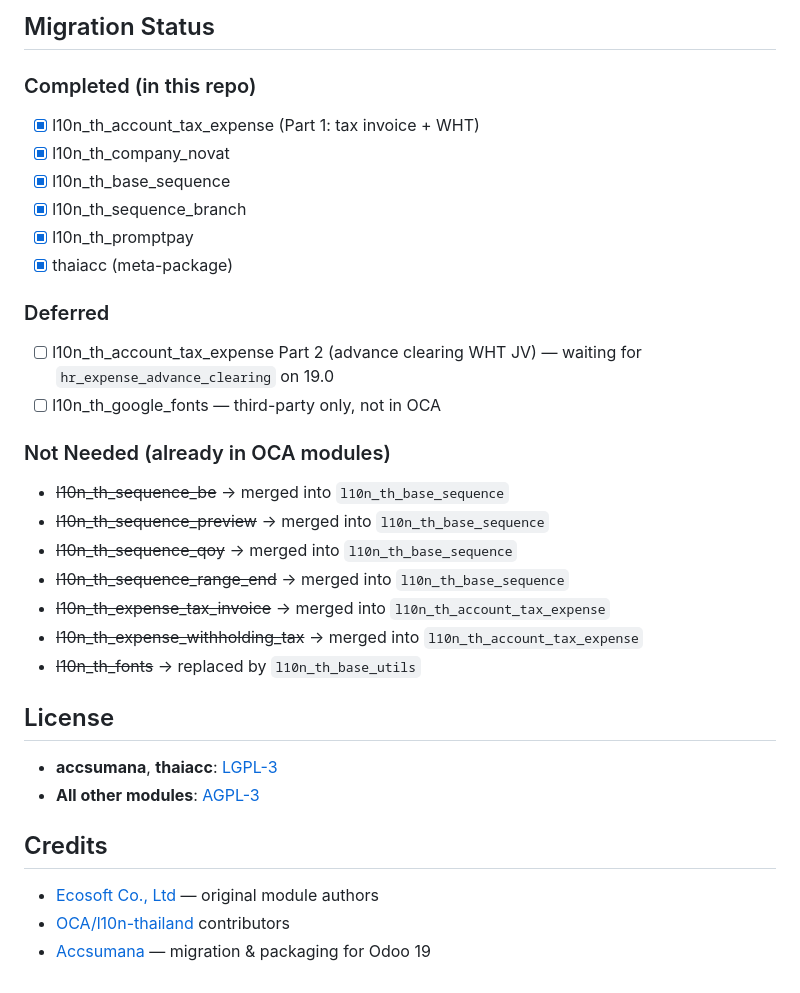
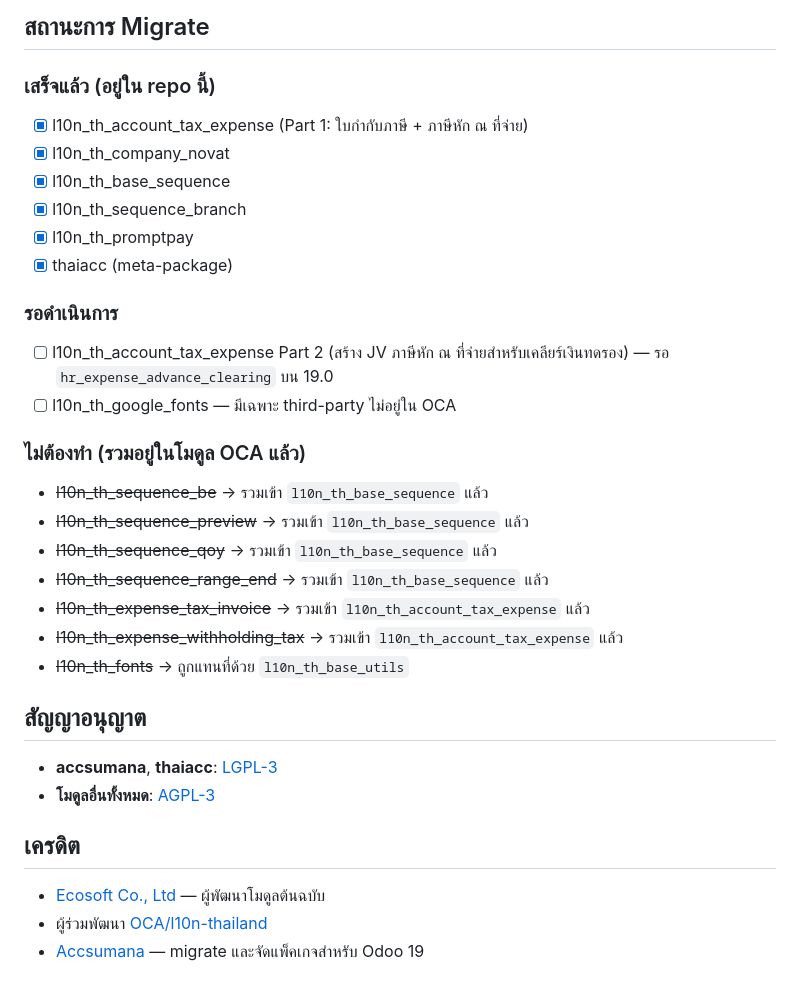
Before and after one commit to monthop-gmail/odoo-addons, a Markdown page: README.md, the part around one of its changes. GitHub-like rendering.

````diff
--- a/README.md
+++ b/README.md
@@ -68,38 +68,38 @@ pip install promptpay  # Required by l10n_th_promptpay
 ```
 
-## Migration Status
+## สถานะการ Migrate
 
-### Completed (in this repo)
+### เสร็จแล้ว (อยู่ใน repo นี้)
 
-- [x] l10n_th_account_tax_expense (Part 1: tax invoice + WHT)
+- [x] l10n_th_account_tax_expense (Part 1: ใบกำกับภาษี + ภาษีหัก ณ ที่จ่าย)
 - [x] l10n_th_company_novat
 - [x] l10n_th_base_sequence
 - [x] l10n_th_sequence_branch
 - [x] l10n_th_promptpay
 - [x] thaiacc (meta-package)
 
-### Deferred
+### รอดำเนินการ
 
-- [ ] l10n_th_account_tax_expense Part 2 (advance clearing WHT JV) — waiting for `hr_expense_advance_clearing` on 19.0
-- [ ] l10n_th_google_fonts — third-party only, not in OCA
+- [ ] l10n_th_account_tax_expense Part 2 (สร้าง JV ภาษีหัก ณ ที่จ่ายสำหรับเคลียร์เงินทดรอง) — รอ `hr_expense_advance_clearing` บน 19.0
+- [ ] l10n_th_google_fonts — มีเฉพาะ third-party ไม่อยู่ใน OCA
 
-### Not Needed (already in OCA modules)
+### ไม่ต้องทำ (รวมอยู่ในโมดูล OCA แล้ว)
 
-- ~~l10n_th_sequence_be~~ → merged into `l10n_th_base_sequence`
-- ~~l10n_th_sequence_preview~~ → merged into `l10n_th_base_sequence`
-- ~~l10n_th_sequence_qoy~~ → merged into `l10n_th_base_sequence`
-- ~~l10n_th_sequence_range_end~~ → merged into `l10n_th_base_sequence`
-- ~~l10n_th_expense_tax_invoice~~ → merged into `l10n_th_account_tax_expense`
-- ~~l10n_th_expense_withholding_tax~~ → merged into `l10n_th_account_tax_expense`
-- ~~l10n_th_fonts~~ → replaced by `l10n_th_base_utils`
+- ~~l10n_th_sequence_be~~ → รวมเข้า `l10n_th_base_sequence` แล้ว
+- ~~l10n_th_sequence_preview~~ → รวมเข้า `l10n_th_base_sequence` แล้ว
+- ~~l10n_th_sequence_qoy~~ → รวมเข้า `l10n_th_base_sequence` แล้ว
+- ~~l10n_th_sequence_range_end~~ → รวมเข้า `l10n_th_base_sequence` แล้ว
+- ~~l10n_th_expense_tax_invoice~~ → รวมเข้า `l10n_th_account_tax_expense` แล้ว
+- ~~l10n_th_expense_withholding_tax~~ → รวมเข้า `l10n_th_account_tax_expense` แล้ว
+- ~~l10n_th_fonts~~ → ถูกแทนที่ด้วย `l10n_th_base_utils`
 
-## License
+## สัญญาอนุญาต
 
 - **accsumana**, **thaiacc**: [LGPL-3](https://www.gnu.org/licenses/lgpl-3.0.html)
-- **All other modules**: [AGPL-3](https://www.gnu.org/licenses/agpl-3.0.html)
+- **โมดูลอื่นทั้งหมด**: [AGPL-3](https://www.gnu.org/licenses/agpl-3.0.html)
 
-## Credits
+## เครดิต
 
-- [Ecosoft Co., Ltd](https://ecosoft.co.th/) — original module authors
-- [OCA/l10n-thailand](https://github.com/OCA/l10n-thailand) contributors
-- [Accsumana](https://sumana.online) — migration & packaging for Odoo 19
+- [Ecosoft Co., Ltd](https://ecosoft.co.th/) — ผู้พัฒนาโมดูลต้นฉบับ
+- ผู้ร่วมพัฒนา [OCA/l10n-thailand](https://github.com/OCA/l10n-thailand)
+- [Accsumana](https://sumana.online) — migrate และจัดแพ็คเกจสำหรับ Odoo 19
````
Also changed, not shown: other parts of README.md (+32 -32 lines).
